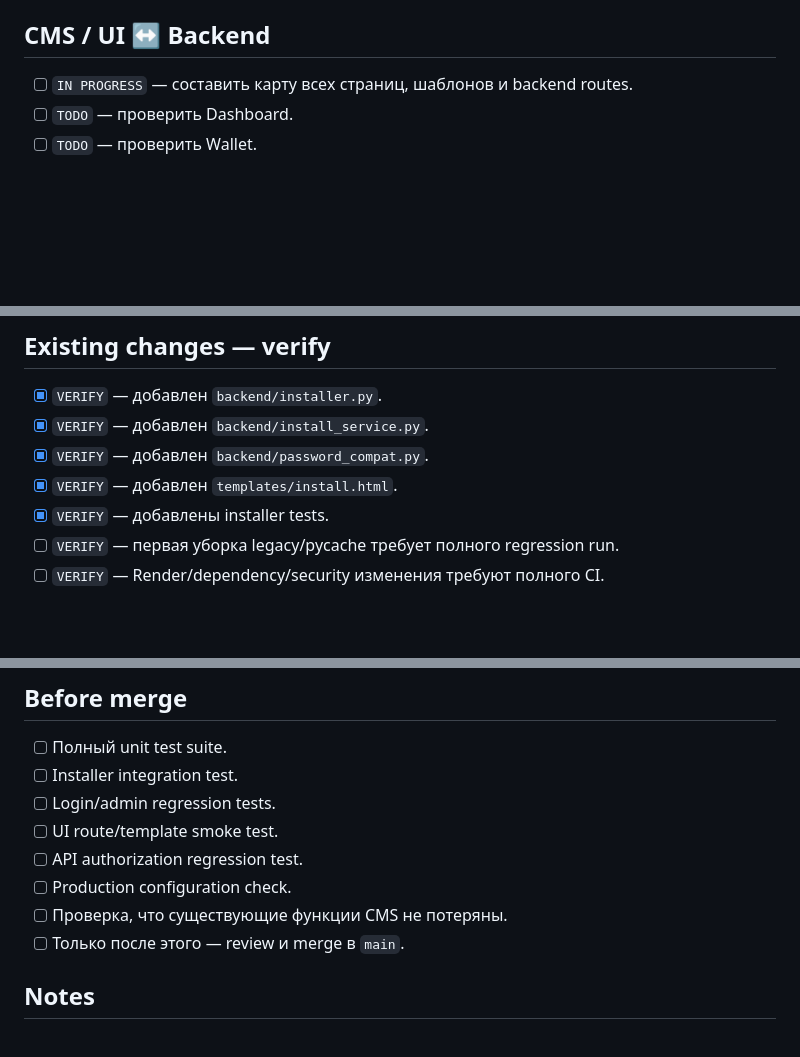
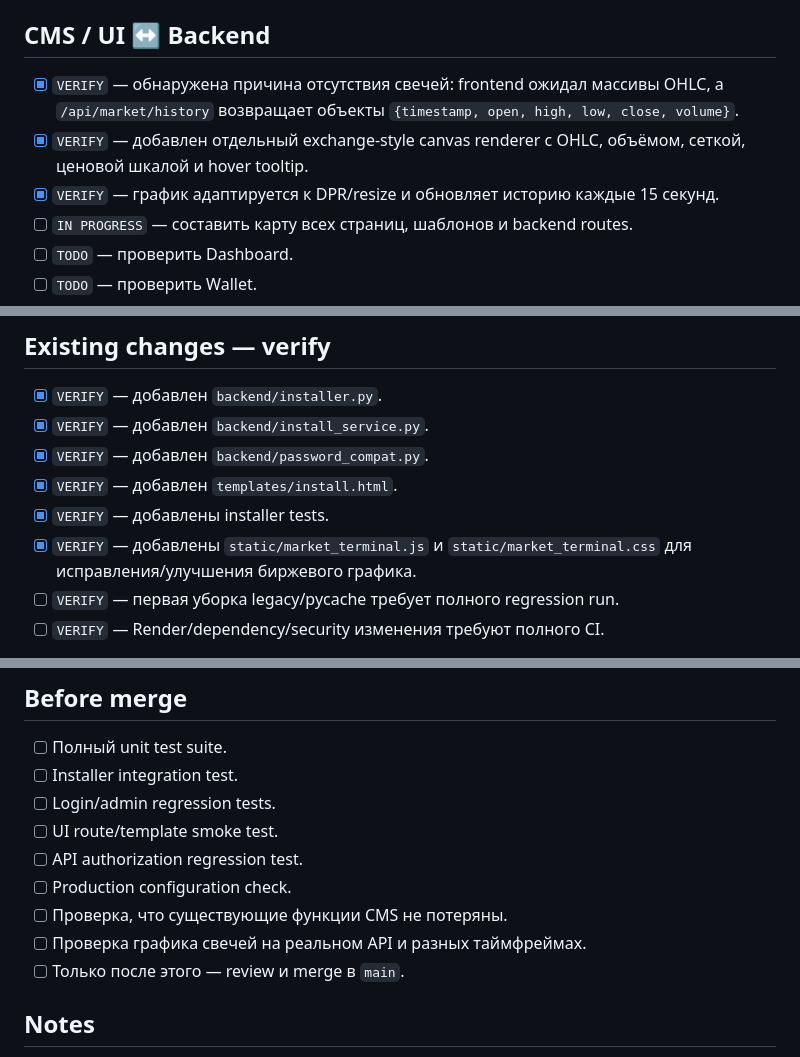
Before and after one commit to bosszeka40-pixel/Cms-my, a Markdown page: PROJECT_STATUS.md, 3 parts joined by grey strips. GitHub-like rendering; blank space fills up the shorter version.

Commit message:
Track exchange chart audit and UI improvements

```diff
--- a/PROJECT_STATUS.md
+++ b/PROJECT_STATUS.md
@@ -38,6 +38,9 @@
 - [ ] `VERIFY` — обновлённые Python dependencies должны пройти полный CI.
 
 ## CMS / UI ↔ Backend
+- [x] `VERIFY` — обнаружена причина отсутствия свечей: frontend ожидал массивы OHLC, а `/api/market/history` возвращает объекты `{timestamp, open, high, low, close, volume}`.
+- [x] `VERIFY` — добавлен отдельный exchange-style canvas renderer с OHLC, объёмом, сеткой, ценовой шкалой и hover tooltip.
+- [x] `VERIFY` — график адаптируется к DPR/resize и обновляет историю каждые 15 секунд.
 - [ ] `IN PROGRESS` — составить карту всех страниц, шаблонов и backend routes.
 - [ ] `TODO` — проверить Dashboard.
 - [ ] `TODO` — проверить Wallet.
@@ -72,6 +75,7 @@
 - [x] `VERIFY` — добавлен `backend/password_compat.py`.
 - [x] `VERIFY` — добавлен `templates/install.html`.
 - [x] `VERIFY` — добавлены installer tests.
+- [x] `VERIFY` — добавлены `static/market_terminal.js` и `static/market_terminal.css` для исправления/улучшения биржевого графика.
 - [ ] `VERIFY` — первая уборка legacy/pycache требует полного regression run.
 - [ ] `VERIFY` — Render/dependency/security изменения требуют полного CI.
 
@@ -83,6 +87,7 @@
 - [ ] API authorization regression test.
 - [ ] Production configuration check.
 - [ ] Проверка, что существующие функции CMS не потеряны.
+- [ ] Проверка графика свечей на реальном API и разных таймфреймах.
 - [ ] Только после этого — review и merge в `main`.
 
 ## Notes
```
